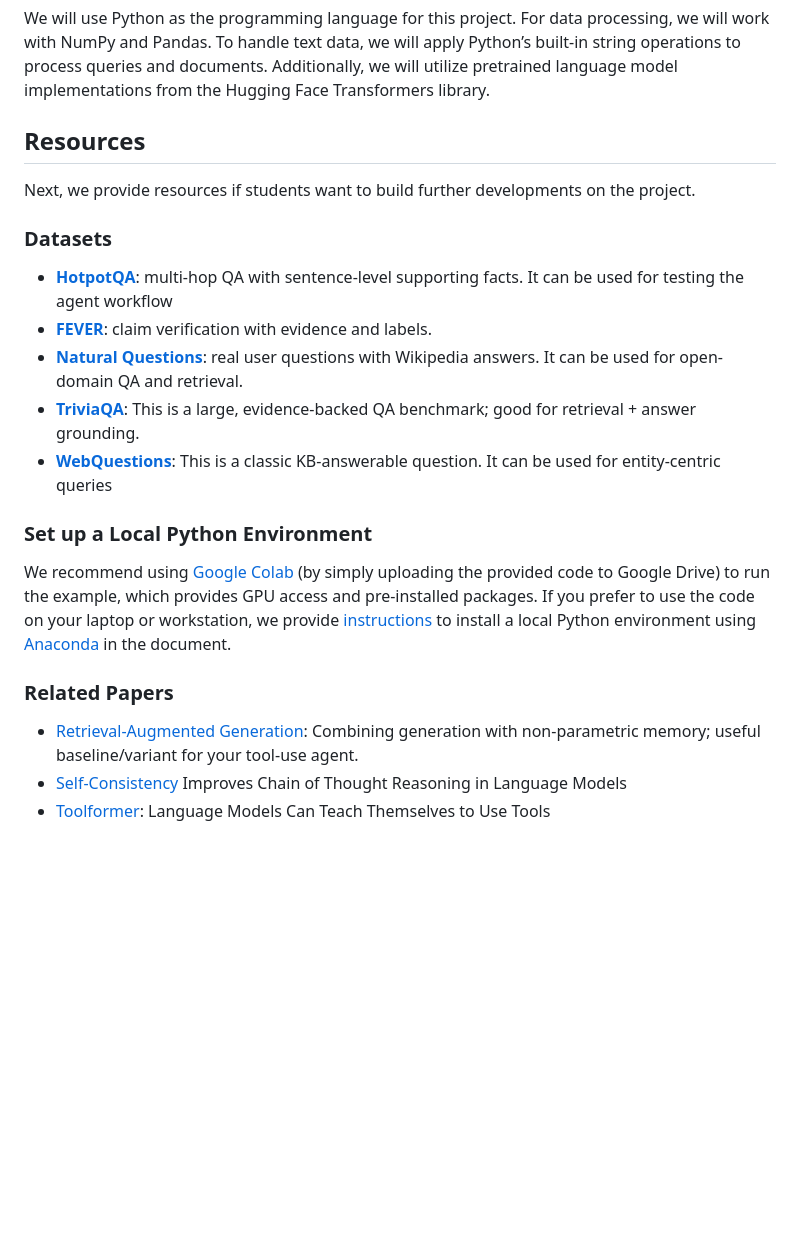
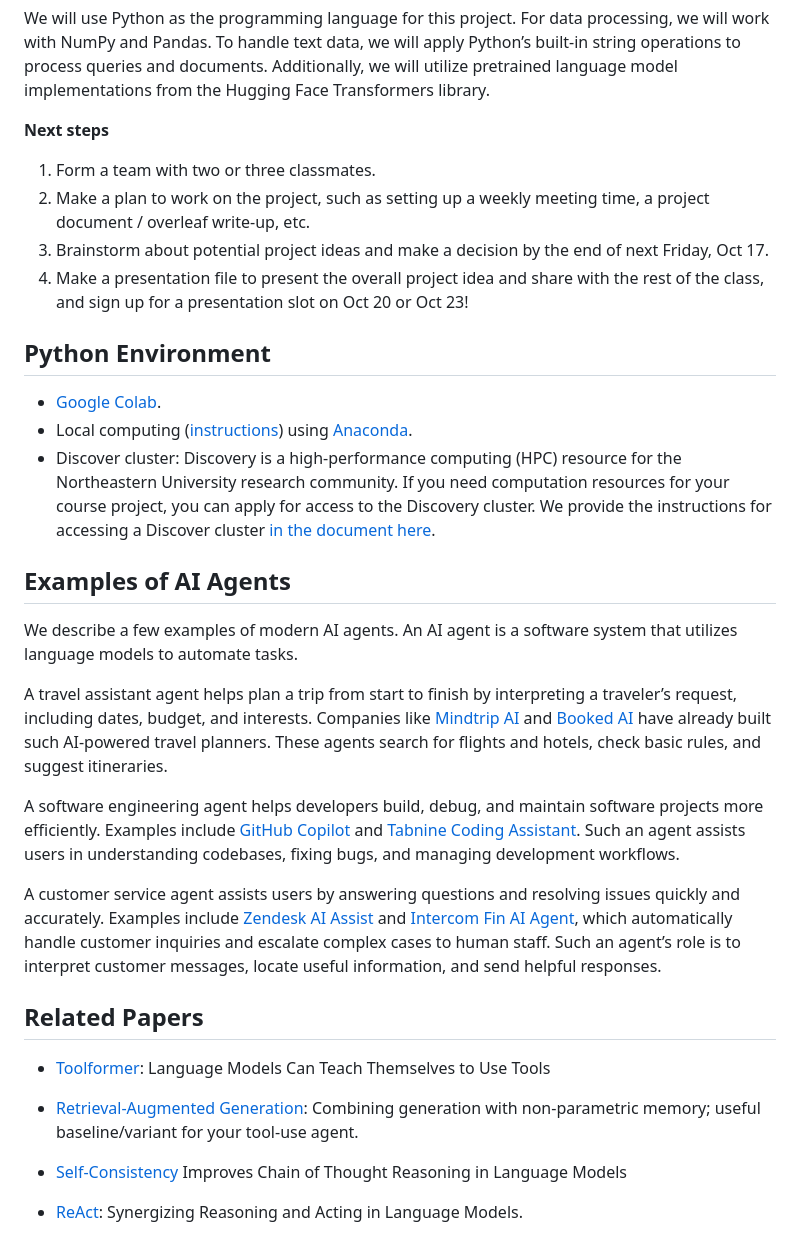
Before and after one commit to SamNie2027/Search_NEU_agentic, a Markdown page: README.md, the part around the change printed below. Rendered like a GitHub page; blank space fills up the shorter version.

```diff
--- a/README.md
+++ b/README.md
@@ -39,24 +43,33 @@ After completing these milestones, you can test each part using the provided Jup
 
 We will use Python as the programming language for this project. For data processing, we will work with NumPy and Pandas. To handle text data, we will apply Python’s built-in string operations to process queries and documents. Additionally, we will utilize pretrained language model implementations from the Hugging Face Transformers library.
 
-## **Resources**
+**Next steps**
 
-Next, we provide resources if students want to build further developments on the project.
+1. Form a team with two or three classmates.
+2. Make a plan to work on the project, such as setting up a weekly meeting time, a project document / overleaf write-up, etc.
+3. Brainstorm about potential project ideas and make a decision by the end of next Friday, Oct 17.
+4. Make a presentation file to present the overall project idea and share with the rest of the class, and sign up for a presentation slot on Oct 20 or Oct 23!
 
-### Datasets
+## Python Environment
 
-- [**HotpotQA**](https://huggingface.co/datasets/hotpotqa/hotpot_qa): multi-hop QA with sentence-level supporting facts. It can be used for testing the agent workflow
-- [**FEVER**](https://huggingface.co/datasets/fever/fever): claim verification with evidence and labels.
-- [**Natural Questions**](https://huggingface.co/datasets/sentence-transformers/natural-questions): real user questions with Wikipedia answers. It can be used for open-domain QA and retrieval.
-- [**TriviaQA**](https://huggingface.co/datasets/mandarjoshi/trivia_qa): This is a large, evidence-backed QA benchmark; good for retrieval + answer grounding.
-- [**WebQuestions**](https://huggingface.co/datasets/stanfordnlp/web_questions): This is a classic KB-answerable question. It can be used for entity-centric queries
+- [Google Colab](https://colab.research.google.com/).
+- Local computing ([instructions](https://github.com/VirtuosoResearch/CS4100_project/blob/main/Resources/Set-up-a-Local-Python-Environment.md)) using [Anaconda](https://www.anaconda.com/download).
+- Discover cluster: Discovery is a high-performance computing (HPC) resource for the Northeastern University research community. If you need computation resources for your course project, you can apply for access to the Discovery cluster. We provide the instructions for accessing a Discover cluster [in the document here](https://github.com/VirtuosoResearch/CS4100_project/blob/main/Resources/Accessing-and-Using-Discovery-Clusters.md).
 
-### Set up a Local Python Environment
+## Examples of AI Agents
 
-We recommend using [Google Colab](https://colab.research.google.com/) (by simply uploading the provided code to Google Drive) to run the example, which provides GPU access and pre-installed packages. If you prefer to use the code on your laptop or workstation, we provide [instructions](https://github.com/VirtuosoResearch/CS4100_project/blob/main/Set-up-a-Local-Python-Environment.md) to install a local Python environment using [Anaconda](https://www.anaconda.com/download) in the document.
+We describe a few examples of modern AI agents. An AI agent is a software system that utilizes language models to automate tasks.
 
-### Related Papers
+A travel assistant agent helps plan a trip from start to finish by interpreting a traveler’s request, including dates, budget, and interests. Companies like [Mindtrip AI](https://mindtrip.ai/) and [Booked AI](https://www.booked.ai/) have already built such AI-powered travel planners. These agents search for flights and hotels, check basic rules, and suggest itineraries.
 
+A software engineering agent helps developers build, debug, and maintain software projects more efficiently. Examples include [GitHub Copilot ](https://github.com/features/copilot)and [Tabnine Coding Assistant](https://www.tabnine.com/). Such an agent assists users in understanding codebases, fixing bugs, and managing development workflows.
+
+A customer service agent assists users by answering questions and resolving issues quickly and accurately. Examples include [Zendesk AI Assist](https://www.zendesk.com/service/ai/) and [Intercom Fin AI Agent](https://fin.ai/drlp/ai-agent), which automatically handle customer inquiries and escalate complex cases to human staff. Such an agent’s role is to interpret customer messages, locate useful information, and send helpful responses.
+
+## Related Papers
+
+- [Toolformer](https://arxiv.org/abs/2302.04761): Language Models Can Teach Themselves to Use Tools
 - [Retrieval-Augmented Generation](https://arxiv.org/abs/2005.11401): Combining generation with non-parametric memory; useful baseline/variant for your tool-use agent.[ ](https://arxiv.org/abs/2005.11401?utm_source=chatgpt.com)
 - [Self-Consistency](https://arxiv.org/abs/2203.11171) Improves Chain of Thought Reasoning in Language Models
-- [Toolformer](https://arxiv.org/abs/2302.04761): Language Models Can Teach Themselves to Use Tools
+
+- [ReAct](https://arxiv.org/abs/2210.03629?utm_source=chatgpt.com): Synergizing Reasoning and Acting in Language Models.
```
Also changed, not shown: other parts of README.md (+27 -23 lines).
